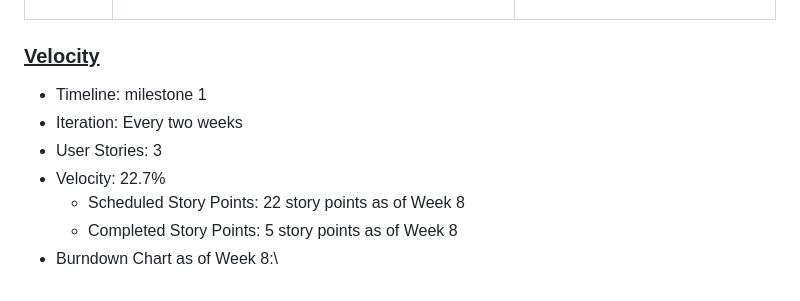
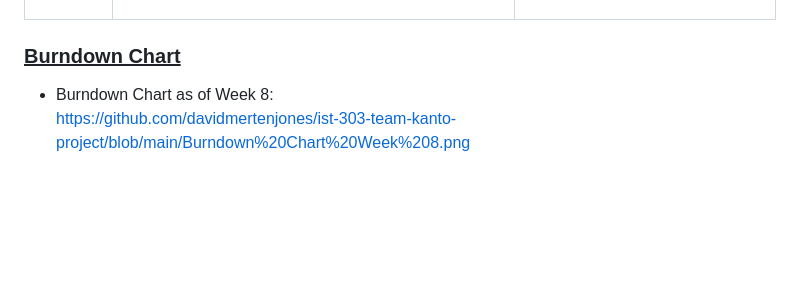
Before and after one commit to davidmertenjones/ist-303-team-kanto-project, a Markdown page: README.md, the part around the change. GitHub-like rendering; blank space fills up the shorter version.

Commit message:
Replace Velocity section with Burndown Chart
Updated the README to replace the Velocity section with a Burndown Chart reference and adjusted formatting.

```diff
--- a/README.md
+++ b/README.md
@@ -320,11 +320,6 @@ As a patient, I want to view detailed provider information including name, addre
 | 2   | As a patient, I want to browse hospitals by facility type (e.g., urgent care, maternity care, pediatric services, veteran care, and psychiatric services) so I can quickly find the healthcare services I need. | Perform manual UI testing to ensure: <ul><li>The application provides an option for users to browse hospitals by medical specialty.</li><li>The results page displays a list of hospital facilities that match the selected medical specialty.</li><li>Verify that search results accurately reflect data retrieved from the database and match the user’s input criteria.</li></ul> |
 | 3   | As a patient, I want to view detailed provider information including name, address, phone number, ratings, and available service types (e.g., urgent care, maternity, pediatrics, veteran care, psychiatric services) so I can make informed decisions about my care. | <ul><li>Each hospital facility listed includes details such as name, address, phone number, available services.</li><li>If no results are found, a clear message such as “No matching services found” is displayed.</li></ul> |
 
-### <ins>Velocity</ins>
-* Timeline: milestone 1
-* Iteration: Every two weeks
-* User Stories: 3
-* Velocity: 22.7%
-  * Scheduled Story Points: 22 story points as of Week 8
-  * Completed Story Points: 5 story points as of Week 8
+### <ins>Burndown Chart</ins>
 * Burndown Chart as of Week 8:\
+  https://github.com/davidmertenjones/ist-303-team-kanto-project/blob/main/Burndown%20Chart%20Week%208.png
```
